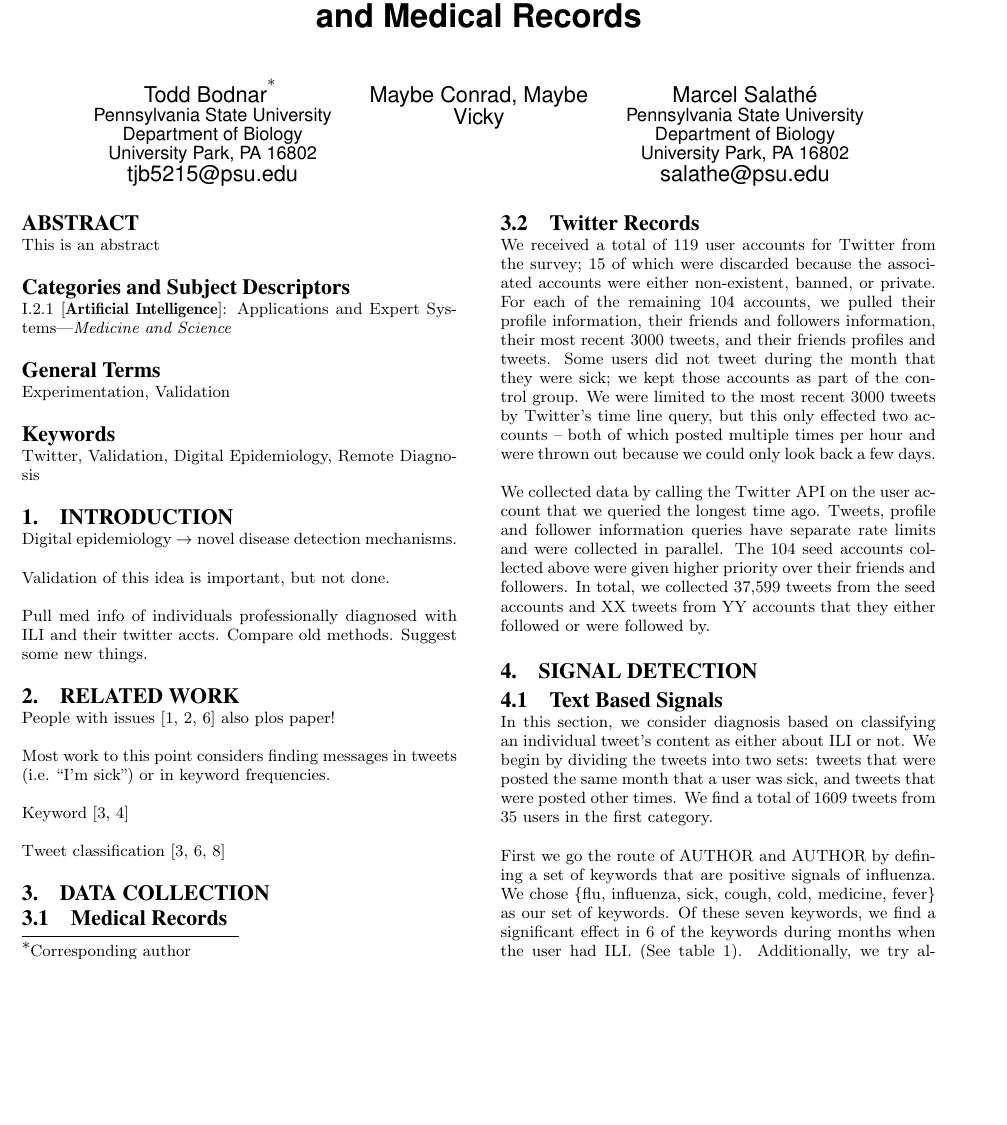
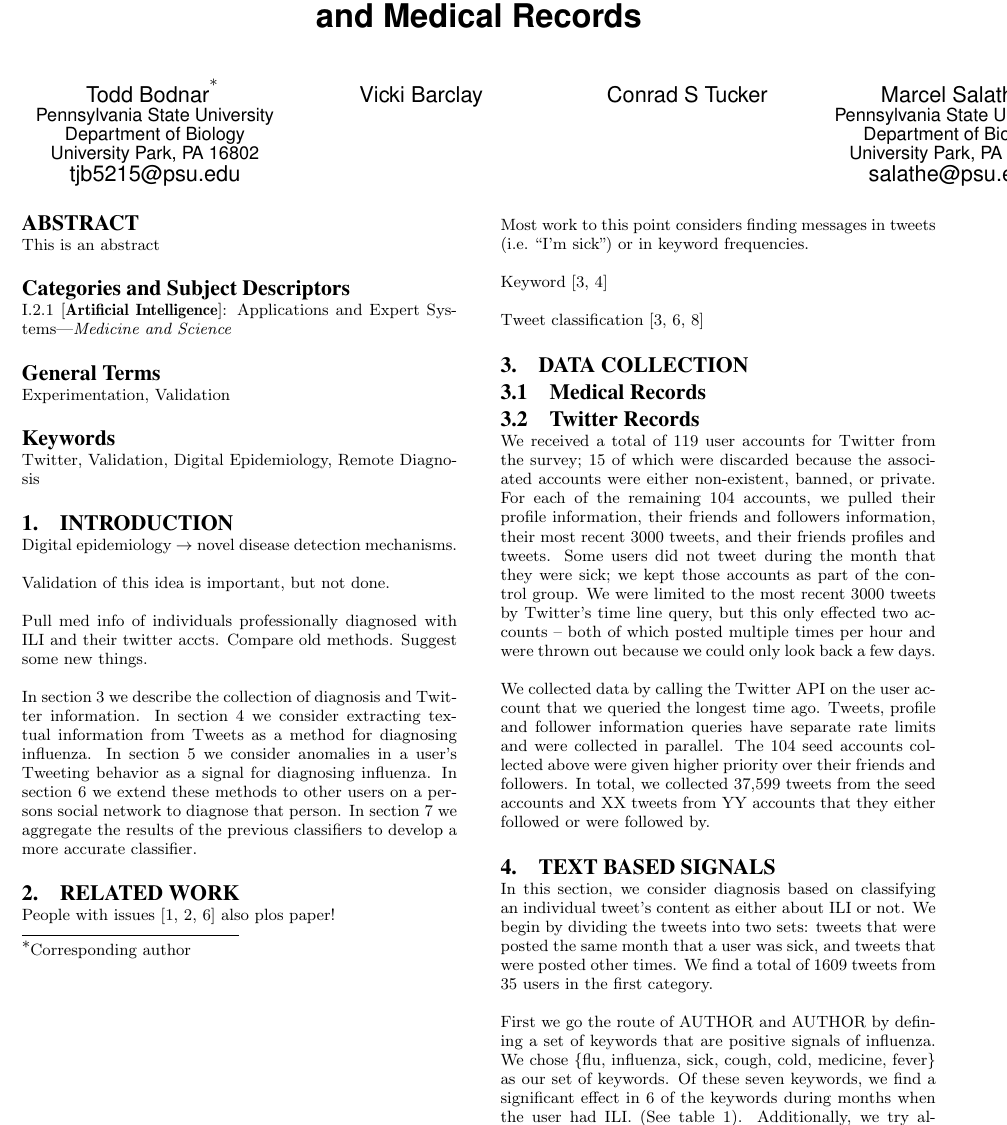
Before and after one commit to digitalepidemiologylab/UHS-Analysis, a LaTeX paper (Bodnar_www2014.tex): part of page 1 of 3, cut so that both start at the same text, the shorter picture padded with empty space. Compiled offline with pdfLaTeX.

Commit message:
basic intro, promoted subsections to sections, misc revisions

```diff
--- a/Bodnar_www2014.tex
+++ b/Bodnar_www2014.tex
@@ -61,7 +61,7 @@
 % without further effort on your part as the last section in
 % the body of your article BEFORE References or any Appendices.
 
-\numberofauthors{3} %  in this sample file, there are a *total*
+\numberofauthors{4} %  in this sample file, there are a *total*
 % of EIGHT authors. SIX appear on the 'first-page' (for formatting
 % reasons) and the remaining two appear in the \additionalauthors section.
 %
@@ -76,17 +76,16 @@
 % affiliation/address with \affaddr, and tag the
 % e-mail address with \email.
 %
-% 1st. author
 \alignauthor
 Todd Bodnar\titlenote{Corresponding author}\\
        \affaddr{Pennsylvania State University}\\
 \affaddr{Department of Biology}\\
        \affaddr{University Park, PA 16802}\\
        \email{tjb5215@psu.edu}
-% 2nd. author
 \alignauthor
-Maybe Conrad, Maybe Vicky
-% 3rd. author
+Vicki Barclay
+\alignauthor
+Conrad S Tucker
 \alignauthor
 Marcel Salath\'e\\
        \affaddr{Pennsylvania State University}\\
@@ -117,6 +116,7 @@ Validation of this idea is important, but not done.
 
 Pull med info of individuals professionally diagnosed with ILI and their twitter accts. Compare old methods. Suggest some new things.
 
+In section 3 we describe the collection of diagnosis and Twitter information. In section 4 we consider extracting textual information from Tweets as a method for diagnosing influenza. In section 5 we consider anomalies in a user's Tweeting behavior as a signal for diagnosing influenza. In section 6 we extend these methods to other users on a persons social network to diagnose that person. In section 7 we aggregate the results of the previous classifiers to develop a more accurate classifier.
 \section{Related Work}
 
 People with issues \cite{Bodnar:2013we,Butler:2013uh,Lamb:2013to} also plos paper!
@@ -135,12 +135,12 @@ We received a total of 119 user accounts for Twitter from the survey; 15 of whic
 We collected data by calling the Twitter API on the user account that we queried the longest time ago. Tweets, profile and follower information queries have separate rate limits and were collected in parallel. The 104 seed accounts collected above were given higher priority over their friends and followers. In total, we collected 37,599 tweets from the seed accounts and XX tweets from YY accounts that they either followed or were followed by.
 
 
-\section{Signal Detection}
-\subsection{Text Based Signals}
+%\section{Signal Detection}
+\section{Text Based Signals}
 
 In this section, we consider diagnosis based on classifying an individual tweet's content as either about ILI or not. We begin by dividing the tweets into two sets: tweets that were posted the same month that a user was sick, and tweets that were posted other times. We find a total of 1609 tweets from 35 users in the first category.
 
-First we go the route of AUTHOR and AUTHOR by defining a set of keywords that are positive signals of influenza. We chose \{flu, influenza, sick, cough, cold, medicine, fever\} as our set of keywords. Of these seven keywords, we find a significant effect in 6 of the keywords during months when the user had ILI. (See table \ref{tab:tweet_keyword_expert_results}). Additionally, we try algorithmically selecting keywords by first finding the 12,393 most common keywords in the data set.  We then rank them based off of information gain and choose the top 10,100 or 1000 keywords from the list. In both of these cases, we preprocess the data by tokenizing the text on the characters ``.,;':"()?!'' - as well as spaces, tabs and line breaks - remove stop words\footnote{Stop words taken from Weka's stoplist version 3.7.10.}, perform Porter stemming \cite{Porter:1980dd,Willett:2006vb}  and convert the text to lower case. We then use the occurance or absence of these keywords as features for classification. We use naive bayes, random forest, J48, logistic regression and support vector machines to classify a user as being sick in a given month or not (see figure \ref{fig:roc_keyword}).
+First we go the route of AUTHOR and AUTHOR by defining a set of keywords that are positive signals of influenza. We chose \{flu, influenza, sick, cough, cold, medicine, fever\} as our set of keywords. Of these seven keywords, we find a significant effect in 6 of the keywords during months when the user had ILI. (See table \ref{tab:tweet_keyword_expert_results}). Additionally, we try algorithmically selecting keywords by first finding the 12,393 most common keywords in the data set.  We then rank them based off of information gain and choose the top 10, 100 or 1000 keywords from the list. In both of these cases, we preprocess the data by tokenizing the text on the characters ``.,;':"()?!'' - as well as spaces, tabs and line breaks - remove stop words\footnote{Stop words taken from Weka's stoplist version 3.7.10.}, perform Porter stemming \cite{Porter:1980dd,Willett:2006vb}  and convert the text to lower case. We then use the occurance or absence of these keywords as features for classification. We use naive bayes, random forest, J48, logistic regression and support vector machines to classify a user as being sick in a given month or not (see figure \ref{fig:roc_keyword}).
 
 \begin{figure} [h]
 \centering
```
Also changed, not shown: Bodnar_www2014.pdf, Bodnar_www2014.tex (7 more changed lines), 2 other files.
